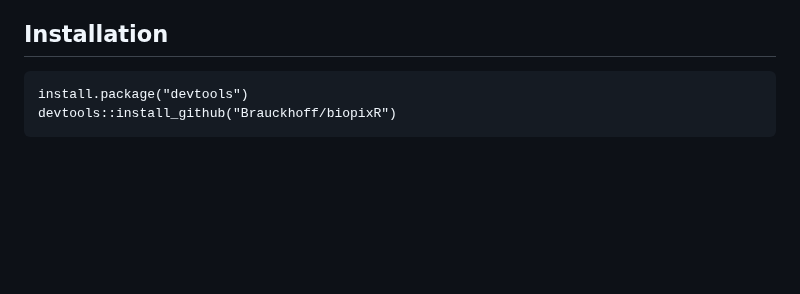
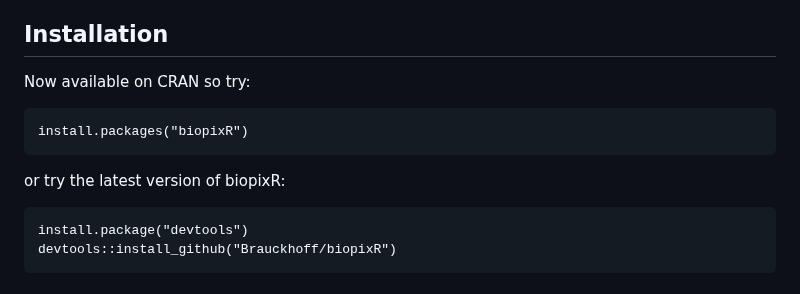
Before and after one commit to Brauckhoff/biopixR, a Markdown page: README.md, the part around the change. Drawn GitHub-style; blank space fills up the shorter version.

````diff
--- a/README.md
+++ b/README.md
@@ -23,6 +23,14 @@ This project aims to meet the immediate need for effective bead microparticle an
 
 
 ## Installation
+
+Now available on CRAN so try:
+
+```{r}
+install.packages("biopixR")
+```
+
+or try the latest version of biopixR:
 
 ```{r}
 install.package("devtools")
````
